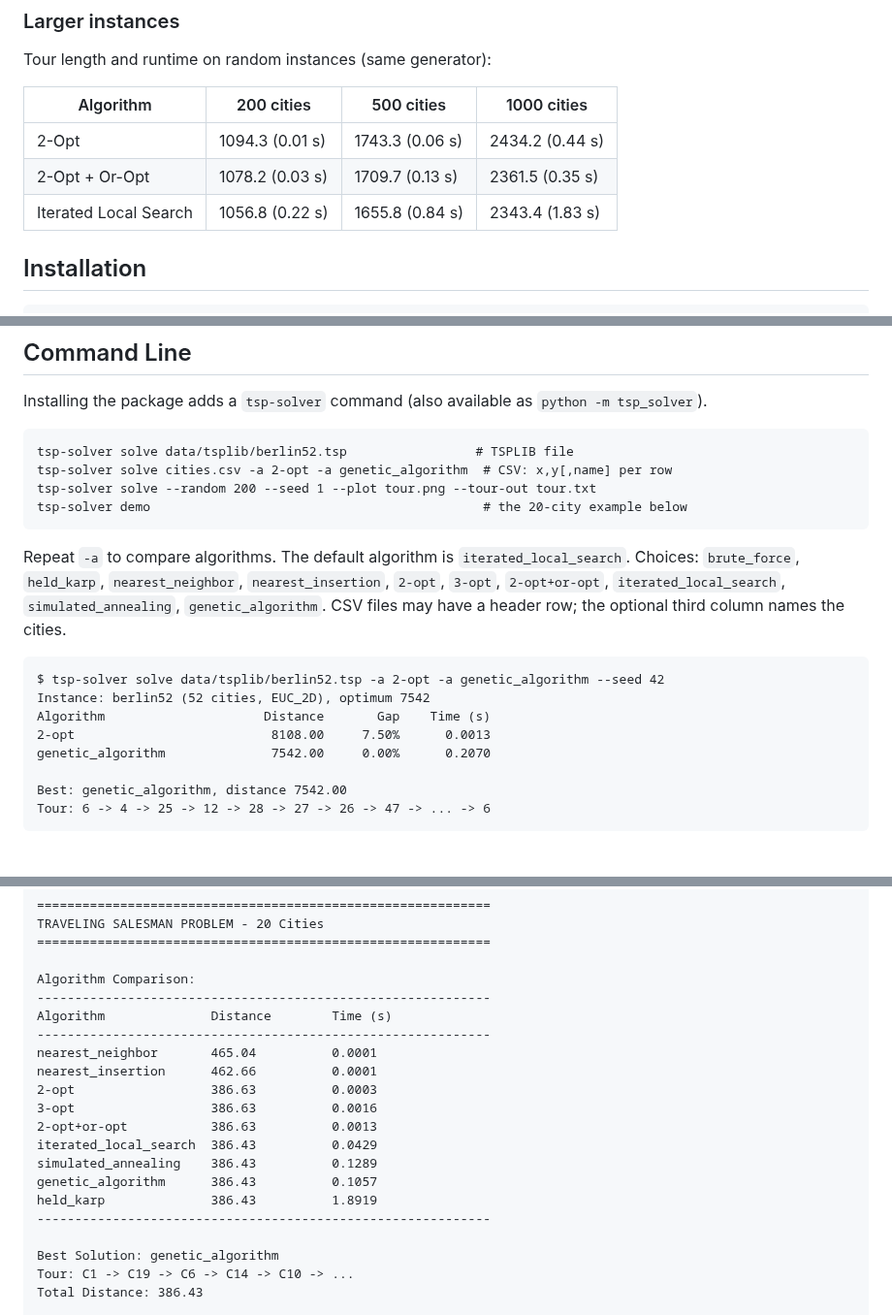
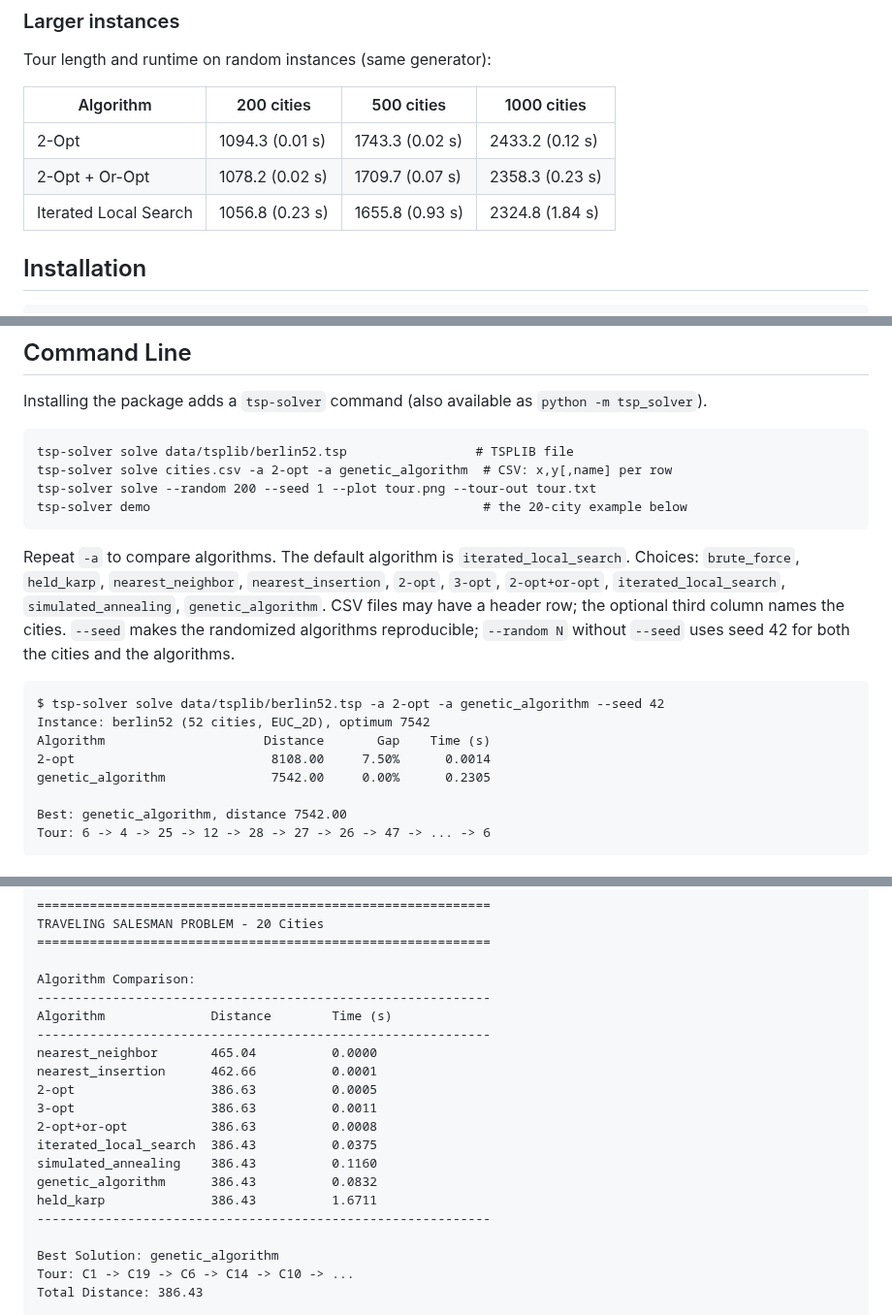
Before and after one commit to efkopru/traveling-salesman, a Markdown page: README.md, 3 parts joined by grey strips. Shown at 97% size. GitHub-like rendering.

````diff
--- a/README.md
+++ b/README.md
@@ -72,9 +72,9 @@ Tour length and runtime on random instances (same generator):
 
 | Algorithm | 200 cities | 500 cities | 1000 cities |
 |-----------|-----------|-----------|-----------|
-| 2-Opt | 1094.3 (0.01 s) | 1743.3 (0.06 s) | 2434.2 (0.44 s) |
-| 2-Opt + Or-Opt | 1078.2 (0.03 s) | 1709.7 (0.13 s) | 2361.5 (0.35 s) |
-| Iterated Local Search | 1056.8 (0.22 s) | 1655.8 (0.84 s) | 2343.4 (1.83 s) |
+| 2-Opt | 1094.3 (0.01 s) | 1743.3 (0.02 s) | 2433.2 (0.12 s) |
+| 2-Opt + Or-Opt | 1078.2 (0.02 s) | 1709.7 (0.07 s) | 2358.3 (0.23 s) |
+| Iterated Local Search | 1056.8 (0.23 s) | 1655.8 (0.93 s) | 2324.8 (1.84 s) |
 
 ## Installation
 
@@ -118,14 +118,14 @@ tsp-solver solve --random 200 --seed 1 --plot tour.png --tour-out tour.txt
 tsp-solver demo                                            # the 20-city example below
 ```
 
-Repeat `-a` to compare algorithms. The default algorithm is `iterated_local_search`. Choices: `brute_force`, `held_karp`, `nearest_neighbor`, `nearest_insertion`, `2-opt`, `3-opt`, `2-opt+or-opt`, `iterated_local_search`, `simulated_annealing`, `genetic_algorithm`. CSV files may have a header row; the optional third column names the cities.
+Repeat `-a` to compare algorithms. The default algorithm is `iterated_local_search`. Choices: `brute_force`, `held_karp`, `nearest_neighbor`, `nearest_insertion`, `2-opt`, `3-opt`, `2-opt+or-opt`, `iterated_local_search`, `simulated_annealing`, `genetic_algorithm`. CSV files may have a header row; the optional third column names the cities. `--seed` makes the randomized algorithms reproducible; `--random N` without `--seed` uses seed 42 for both the cities and the algorithms.
 
 ```
 $ tsp-solver solve data/tsplib/berlin52.tsp -a 2-opt -a genetic_algorithm --seed 42
 Instance: berlin52 (52 cities, EUC_2D), optimum 7542
 Algorithm                     Distance       Gap    Time (s)
-2-opt                          8108.00     7.50%      0.0013
-genetic_algorithm              7542.00     0.00%      0.2070
+2-opt                          8108.00     7.50%      0.0014
+genetic_algorithm              7542.00     0.00%      0.2305
 
 Best: genetic_algorithm, distance 7542.00
 Tour: 6 -> 4 -> 25 -> 12 -> 28 -> 27 -> 26 -> 47 -> ... -> 6
@@ -144,15 +144,15 @@ Algorithm Comparison:
 ------------------------------------------------------------
 Algorithm              Distance        Time (s)
 ------------------------------------------------------------
-nearest_neighbor       465.04          0.0001
+nearest_neighbor       465.04          0.0000
 nearest_insertion      462.66          0.0001
-2-opt                  386.63          0.0003
-3-opt                  386.63          0.0016
-2-opt+or-opt           386.63          0.0013
-iterated_local_search  386.43          0.0429
-simulated_annealing    386.43          0.1289
-genetic_algorithm      386.43          0.1057
-held_karp              386.43          1.8919
+2-opt                  386.63          0.0005
+3-opt                  386.63          0.0011
+2-opt+or-opt           386.63          0.0008
+iterated_local_search  386.43          0.0375
+simulated_annealing    386.43          0.1160
+genetic_algorithm      386.43          0.0832
+held_karp              386.43          1.6711
 ------------------------------------------------------------
 
 Best Solution: genetic_algorithm
````
Also changed, not shown: other parts of README.md (+10 -10 lines), images/quality_by_size.png, images/quality_vs_time_100.png, images/tsplib_gap.png, 2 other files.
